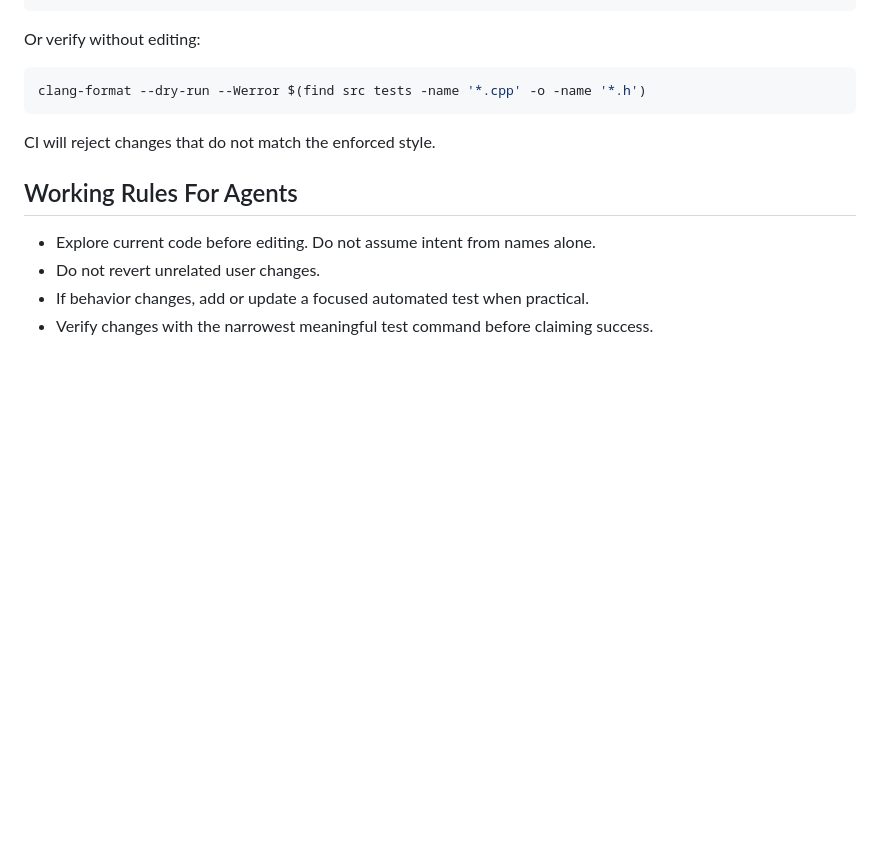
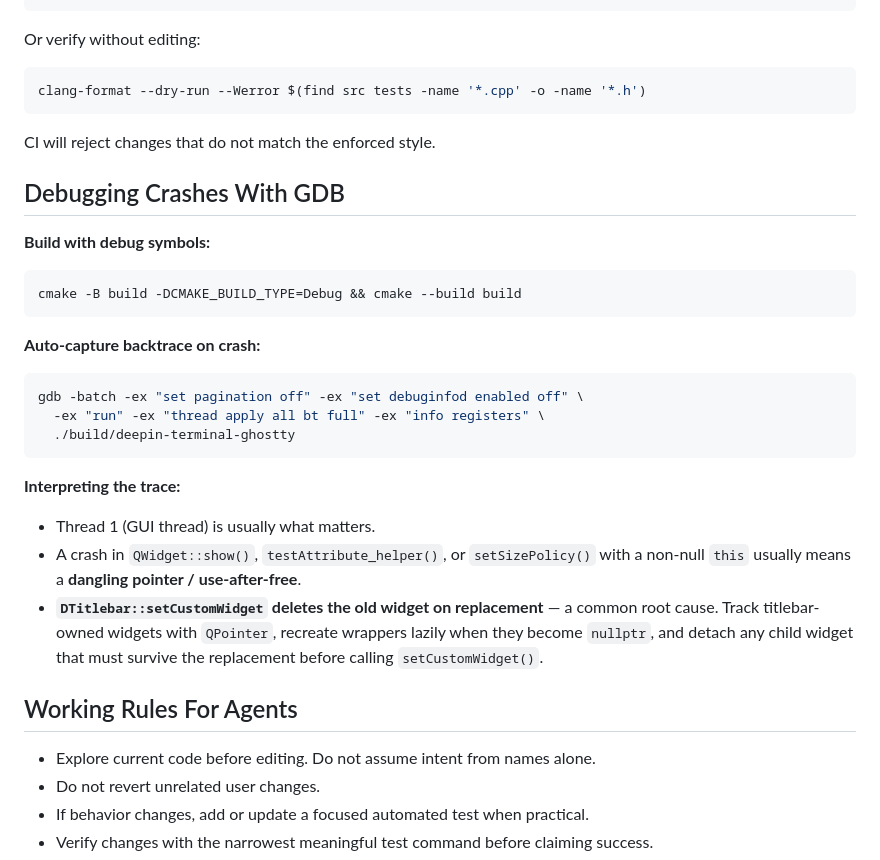
Before and after one commit to hualet/deepin-terminal-ghostty, a Markdown page: AGENTS.md, the part around the change. Rendered like a GitHub page; blank space fills up the shorter version.

Commit message:
docs: add gdb crash debugging guidance

````diff
--- a/AGENTS.md
+++ b/AGENTS.md
@@ -188,6 +188,25 @@ clang-format --dry-run --Werror $(find src tests -name '*.cpp' -o -name '*.h')
 
 CI will reject changes that do not match the enforced style.
 
+## Debugging Crashes With GDB
+
+**Build with debug symbols:**
+```bash
+cmake -B build -DCMAKE_BUILD_TYPE=Debug && cmake --build build
+```
+
+**Auto-capture backtrace on crash:**
+```bash
+gdb -batch -ex "set pagination off" -ex "set debuginfod enabled off" \
+  -ex "run" -ex "thread apply all bt full" -ex "info registers" \
+  ./build/deepin-terminal-ghostty
+```
+
+**Interpreting the trace:**
+- Thread 1 (GUI thread) is usually what matters.
+- A crash in `QWidget::show()`, `testAttribute_helper()`, or `setSizePolicy()` with a non-null `this` usually means a **dangling pointer / use-after-free**.
+- **`DTitlebar::setCustomWidget` deletes the old widget on replacement** — a common root cause. Track titlebar-owned widgets with `QPointer`, recreate wrappers lazily when they become `nullptr`, and detach any child widget that must survive the replacement before calling `setCustomWidget()`.
+
 ## Working Rules For Agents
 
 - Explore current code before editing. Do not assume intent from names alone.
````
